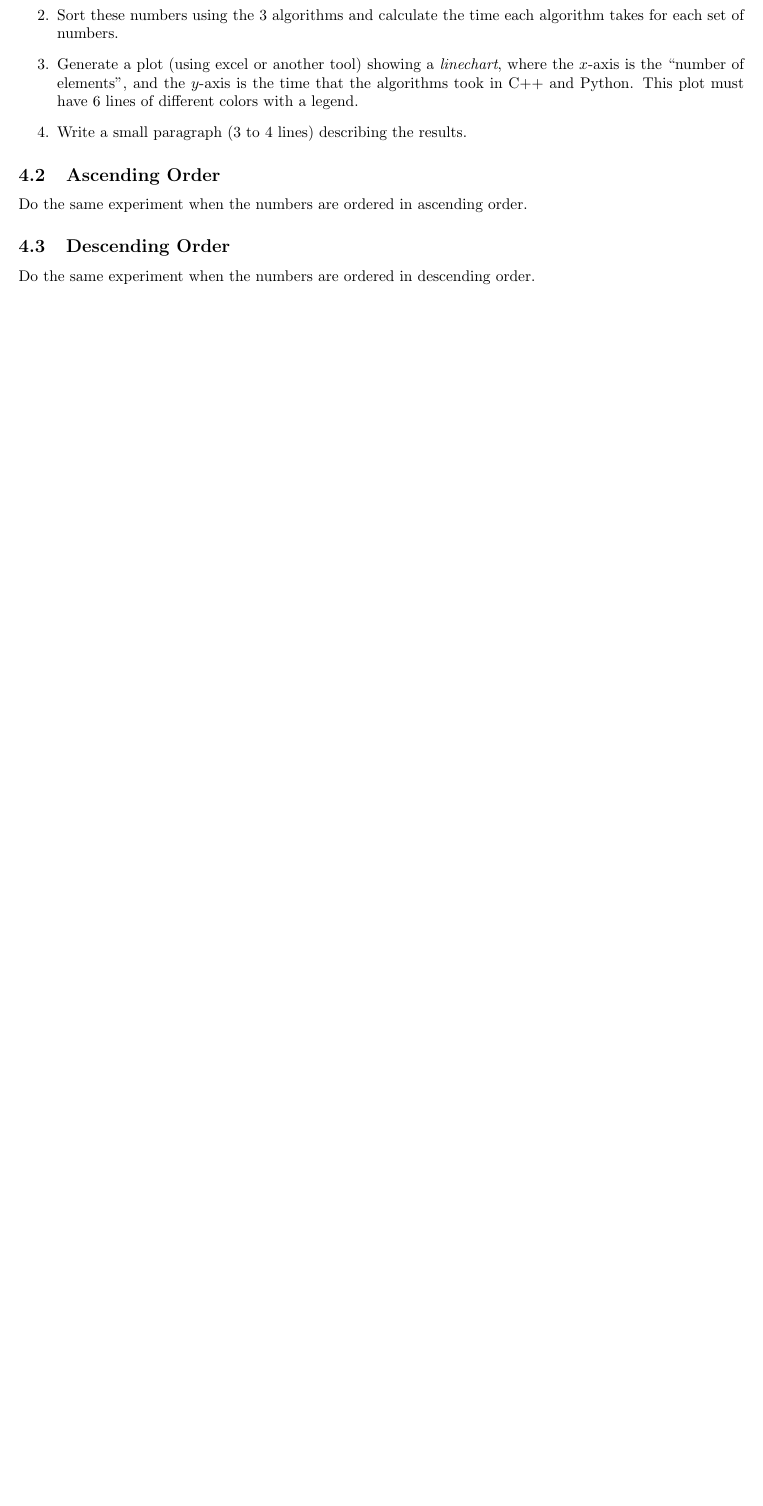
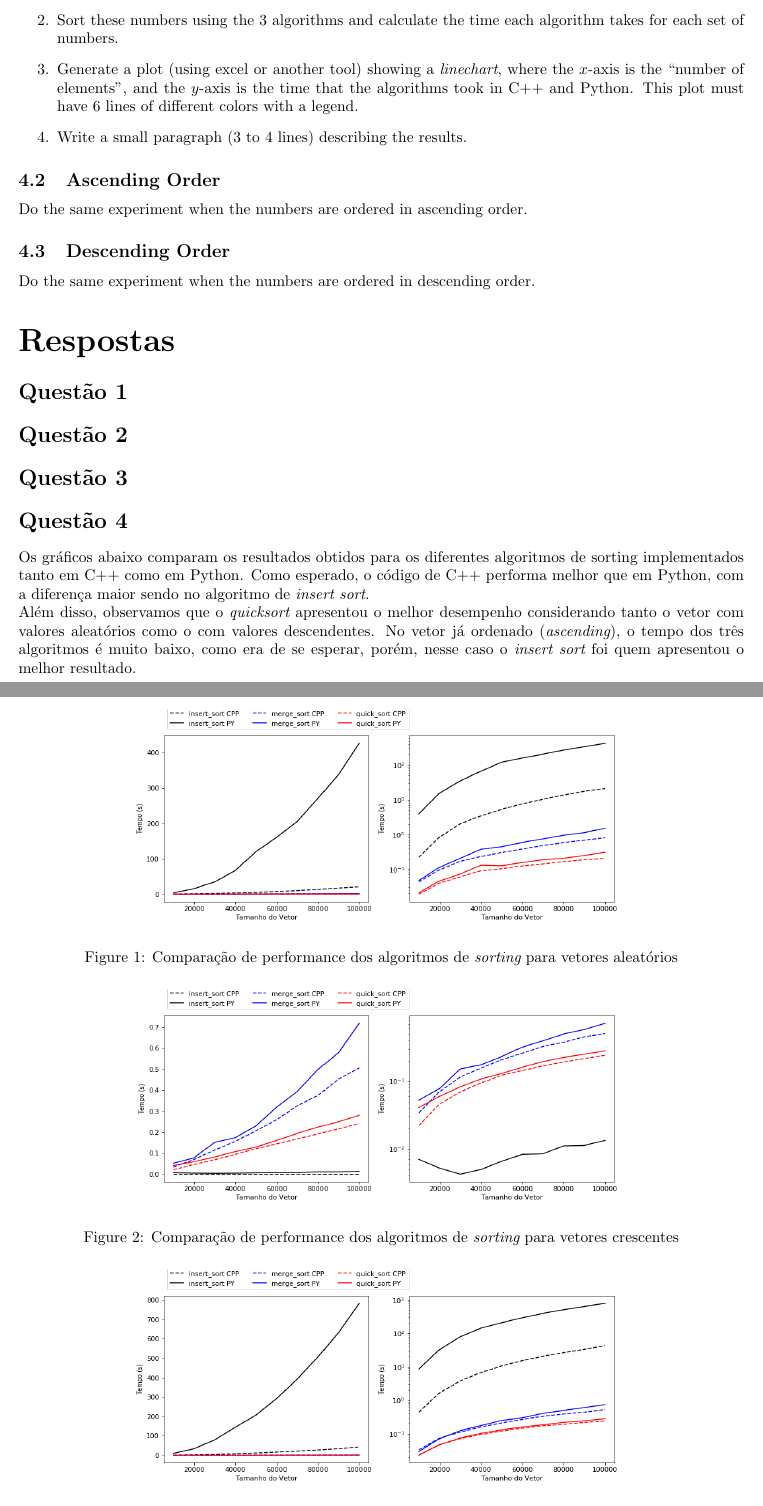
Before and after one commit to davibarreira/Algoritmos-Estrutura_de_Dados, a LaTeX problem sheet (HomeWorks/hw1/hw1.tex): part of page 3 of 3 before the commit and two parts of pages 3 and 4 of 4 after it, the two joined at a grey line, cut so that both start at the same text, the shorter picture padded with empty space. Compiled offline with pdfLaTeX.

Commit message:
Iniciado latex do HW, e inserido print no test.cpp

```diff
--- a/HomeWorks/hw1/hw1.tex
+++ b/HomeWorks/hw1/hw1.tex
@@ -143,6 +144,40 @@ Do the same experiment when the numbers are ordered in ascending order.
 Do the same experiment when the numbers are ordered in descending order.
 
 
+\part*{Respostas}
+
+\section*{Questão 1}
+\section*{Questão 2}
+\section*{Questão 3}
+\section*{Questão 4}
+
+Os gráficos abaixo comparam os resultados obtidos para os diferentes algoritmos de sorting
+implementados tanto em C++ como em Python. Como esperado, o código de C++ performa melhor
+que em Python, com a diferença maior sendo no algoritmo de {\it insert sort}.
+
+Além disso, observamos que o {\it quicksort} apresentou o melhor
+desempenho considerando tanto o vetor com valores aleatórios como o com
+valores descendentes.
+No vetor já ordenado ({\it ascending}), o tempo dos três algoritmos é muito baixo, como
+era de se esperar, porém, nesse caso o {\it insert sort} foi quem apresentou o melhor
+resultado.
+
+
+  \begin{figure}[!h]
+  \centering
+  \includegraphics[width=0.8\linewidth,height=5cm]{SortTime_Random.png}
+    \caption{Comparação de performance dos algoritmos de {\it sorting} para vetores aleatórios}
+    \vspace{0.5cm}
+  \includegraphics[width=0.8\linewidth,height=5cm]{SortTime_Ascending.png}
+    \caption{Comparação de performance dos algoritmos de {\it sorting} para vetores crescentes}
+    \vspace{0.5cm}
+  \includegraphics[width=0.8\linewidth,height=5cm]{SortTime_Descending.png}
+    \caption{Comparação de performance dos algoritmos de {\it sorting} para vetores decrescentes}
+  \end{figure}
+
+  % Figure \ref{fig:boat1} shows a boat.
+
+
 
 
 \end{document}
```
Also changed, not shown: HomeWorks/hw1/hw1.pdf, HomeWorks/hw1/hw1.tex (1 more changed lines), 1 other file.
